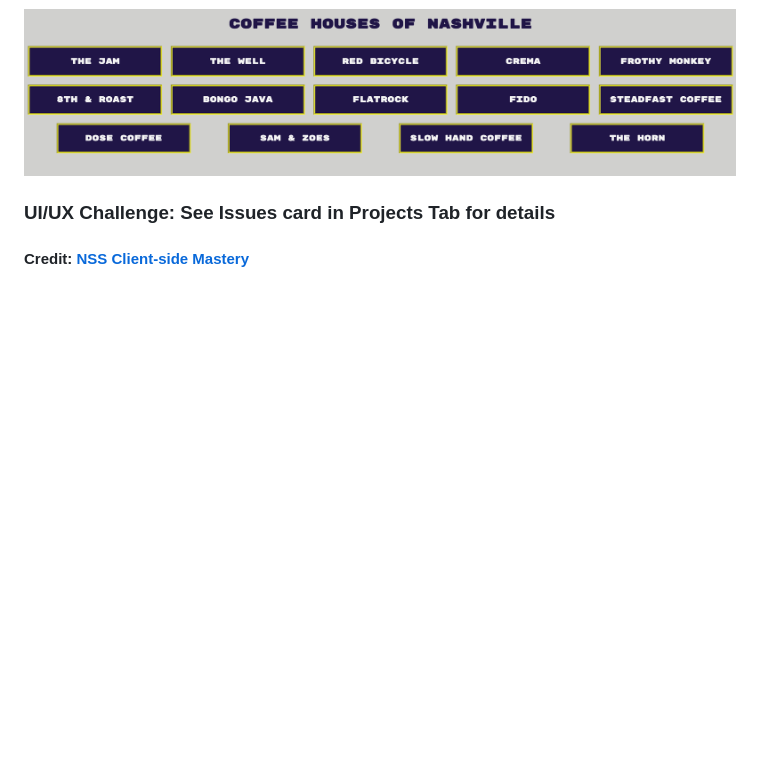
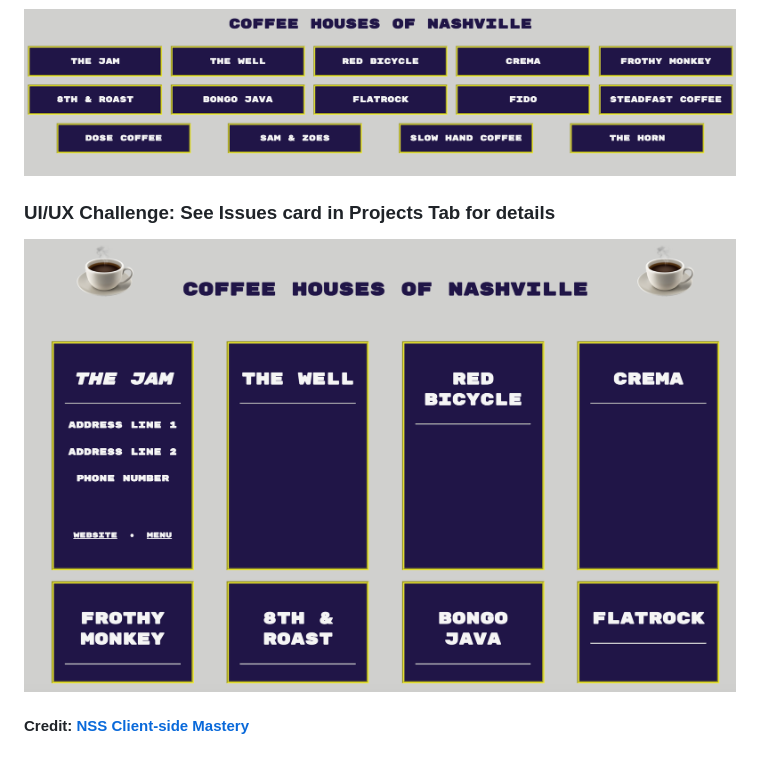
Before and after one commit to gradyrobbins/CoffeeHousesNashville, a Markdown page: README.md, the part around the change. Drawn GitHub-style; pictures changed too: coffeehouses_UIUX_Screengrab.png (added); blank space fills up the shorter version.

Commit message:
screengrab checkpoint added to readme

```diff
--- a/README.md
+++ b/README.md
@@ -14,7 +14,7 @@
 
 ### UI/UX Challenge:  See Issues card in Projects Tab for details
 
-
+![HTML](./coffeehouses_UIUX_Screengrab.png)
 
 
 #### Credit: [NSS Client-side Mastery](https://github.com/nashville-software-school/client-side-mastery)
```
